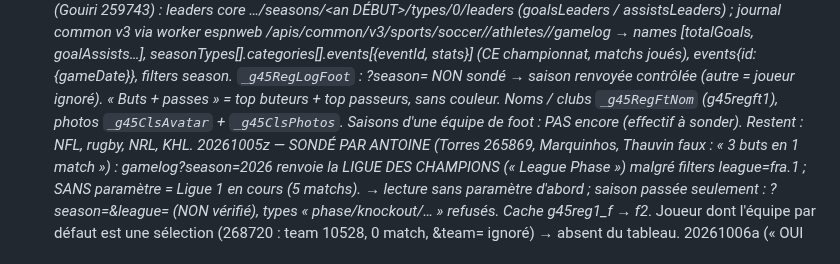
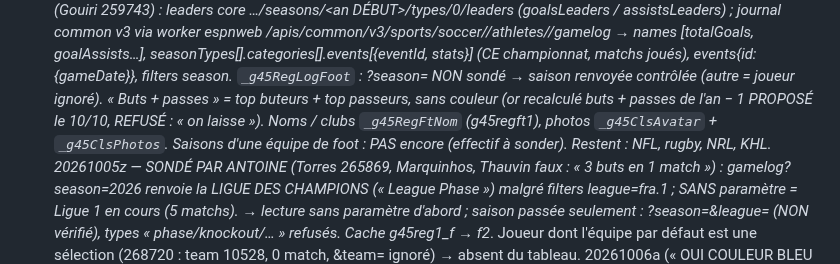
Before and after one commit to gones45140/gones45, a Markdown page: CLAUDE.md, the part around the change. Rendered like a GitHub page.

Commit message:
CLAUDE.md — Buts + passes sans couleur : choix d'Antoine noté
Co-Authored-By: Claude Opus 5.5 <noreply@anthropic.com>
Claude-Session: https://claude.ai/code/session_01Aofoj1GD292PqhajaALYr3

```diff
--- a/CLAUDE.md
+++ b/CLAUDE.md
@@ -1293,7 +1293,7 @@ RÉGLÉ (worker, 01/10) : cron « exceededCpu » (cpuTimeMs 10) à CHAQUE passag
   assistsLeaders) ; journal common v3 via worker espnweb /apis/common/v3/sports/soccer/<lg>/athletes/<id>/gamelog → names
   [totalGoals, goalAssists…], seasonTypes[].categories[].events[{eventId, stats}] (CE championnat, matchs joués), events{id:{gameDate}},
   filters season. `_g45RegLogFoot` : ?season= NON sondé → saison renvoyée contrôlée (autre = joueur ignoré). « Buts + passes » =
-  top buteurs + top passeurs, sans couleur. Noms / clubs `_g45RegFtNom` (g45regft1_), photos `_g45ClsAvatar` + `_g45ClsPhotos`.
+  top buteurs + top passeurs, sans couleur (or recalculé buts + passes de l'an − 1 PROPOSÉ le 10/10, REFUSÉ : « on laisse »). Noms / clubs `_g45RegFtNom` (g45regft1_), photos `_g45ClsAvatar` + `_g45ClsPhotos`.
   Saisons d'une équipe de foot : PAS encore (effectif à sonder). Restent : NFL, rugby, NRL, KHL.
   20261005z — SONDÉ PAR ANTOINE (Torres 265869, Marquinhos, Thauvin faux : « 3 buts en 1 match ») : gamelog?season=2026 renvoie la
   LIGUE DES CHAMPIONS (« League Phase ») malgré filters league=fra.1 ; SANS paramètre = Ligue 1 en cours (5 matchs). → lecture sans
```
